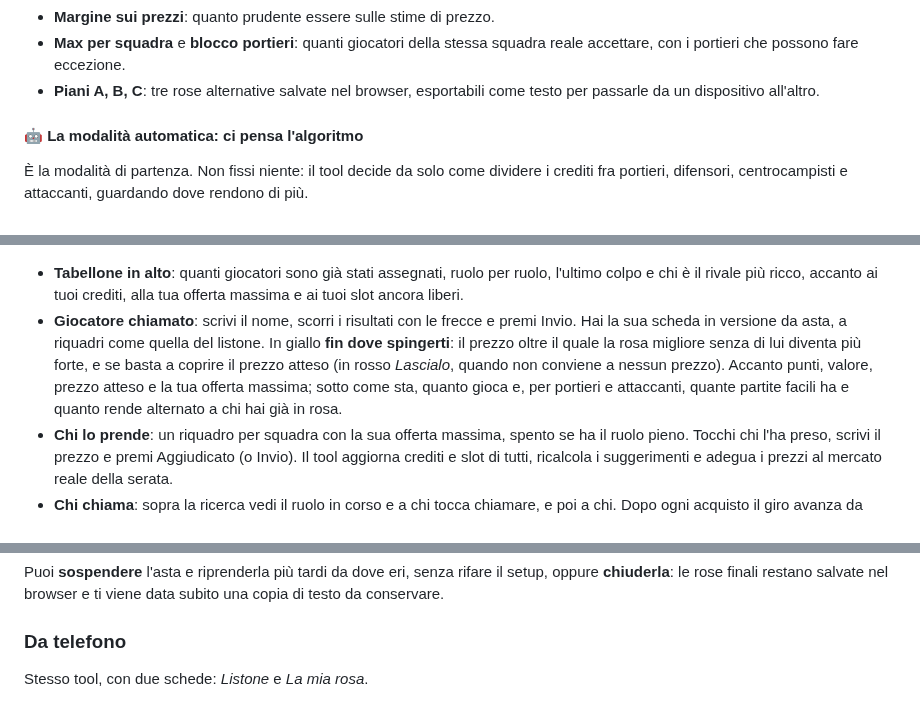
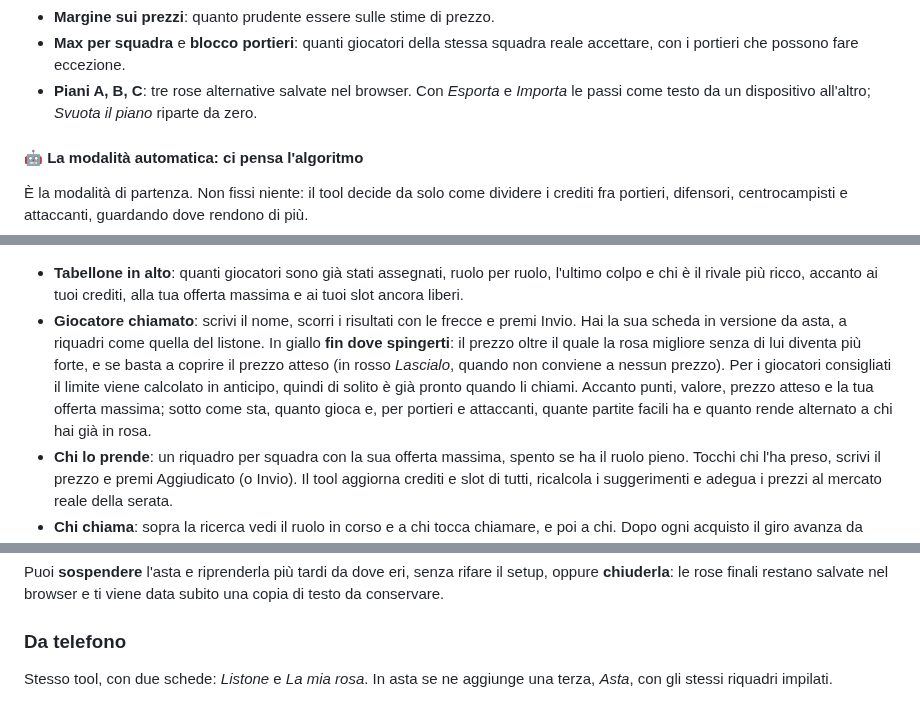
Before and after one commit to Pimpi7/FantaOracle, a Markdown page: README.md, 3 parts joined by grey strips. GitHub-like rendering.

```diff
--- a/README.md
+++ b/README.md
@@ -71,7 +71,7 @@ Le impostazioni che puoi cambiare:
 - **Lega**: numero di squadre e crediti a squadra. Se non sono 8 e 500, valori e prezzi vengono ricalcolati per la tua lega (le proiezioni in punti non cambiano).
 - **Margine sui prezzi**: quanto prudente essere sulle stime di prezzo.
 - **Max per squadra** e **blocco portieri**: quanti giocatori della stessa squadra reale accettare, con i portieri che possono fare eccezione.
-- **Piani A, B, C**: tre rose alternative salvate nel browser, esportabili come testo per passarle da un dispositivo all'altro.
+- **Piani A, B, C**: tre rose alternative salvate nel browser. Con *Esporta* e *Importa* le passi come testo da un dispositivo all'altro; *Svuota il piano* riparte da zero.
 
 #### 🤖 La modalità automatica: ci pensa l'algoritmo
 
@@ -105,7 +105,7 @@ Premi il bottone col pallone in testata: il pallone rotola, ti viene incontro e
 ![Modalità asta](docs/img/asta.png)
 
 - **Tabellone in alto**: quanti giocatori sono già stati assegnati, ruolo per ruolo, l'ultimo colpo e chi è il rivale più ricco, accanto ai tuoi crediti, alla tua offerta massima e ai tuoi slot ancora liberi.
-- **Giocatore chiamato**: scrivi il nome, scorri i risultati con le frecce e premi Invio. Hai la sua scheda in versione da asta, a riquadri come quella del listone. In giallo **fin dove spingerti**: il prezzo oltre il quale la rosa migliore senza di lui diventa più forte, e se basta a coprire il prezzo atteso (in rosso *Lascialo*, quando non conviene a nessun prezzo). Accanto punti, valore, prezzo atteso e la tua offerta massima; sotto come sta, quanto gioca e, per portieri e attaccanti, quante partite facili ha e quanto rende alternato a chi hai già in rosa.
+- **Giocatore chiamato**: scrivi il nome, scorri i risultati con le frecce e premi Invio. Hai la sua scheda in versione da asta, a riquadri come quella del listone. In giallo **fin dove spingerti**: il prezzo oltre il quale la rosa migliore senza di lui diventa più forte, e se basta a coprire il prezzo atteso (in rosso *Lascialo*, quando non conviene a nessun prezzo). Per i giocatori consigliati il limite viene calcolato in anticipo, quindi di solito è già pronto quando li chiami. Accanto punti, valore, prezzo atteso e la tua offerta massima; sotto come sta, quanto gioca e, per portieri e attaccanti, quante partite facili ha e quanto rende alternato a chi hai già in rosa.
 - **Chi lo prende**: un riquadro per squadra con la sua offerta massima, spento se ha il ruolo pieno. Tocchi chi l'ha preso, scrivi il prezzo e premi Aggiudicato (o Invio). Il tool aggiorna crediti e slot di tutti, ricalcola i suggerimenti e adegua i prezzi al mercato reale della serata.
 - **Chi chiama**: sopra la ricerca vedi il ruolo in corso e a chi tocca chiamare, e poi a chi. Dopo ogni acquisto il giro avanza da solo, saltando chi ha già riempito il ruolo; con le frecce lo correggi, con un tocco inverti il verso.
 - **Andamento del mercato**, sotto il giocatore chiamato per tutta la larghezza. In alto l'**andamento generale**: quanta parte dei crediti è già uscita dal tavolo (e per quanta parte dei giocatori), quanto è costato in media un giocatore finora e negli ultimi sei acquisti, quanti crediti restano per ogni slot libero. Il grafico ha una colonna per acquisto, alta quanto i crediti pagati, e la media degli ultimi sei in blu elettrico, con il pallino in fondo che pulsa mentre l'asta è live: vedi a colpo d'occhio quando il tavolo spende tanto e quando poco. Sotto, in un pannello che apri con un tocco, i **prezzi pagati rispetto al previsto**: una colonna sopra la riga se si è pagato di più, sotto se di meno, con la media in ambra. In tutti e due i grafici le colonne sono neutre e sotto l'asse c'è un tratto per ruolo, nel colore del ruolo.
@@ -123,7 +124,7 @@ Puoi **sospendere** l'asta e riprenderla più tardi da dove eri, senza rifare il
 
 ### Da telefono
 
-Stesso tool, con due schede: *Listone* e *La mia rosa*.
+Stesso tool, con due schede: *Listone* e *La mia rosa*. In asta se ne aggiunge una terza, *Asta*, con gli stessi riquadri impilati.
 
 <img src="docs/img/mobile.png" alt="Il tool da telefono" width="300">
 
```
Also changed, not shown: other parts of README.md (+29 -7 lines).
